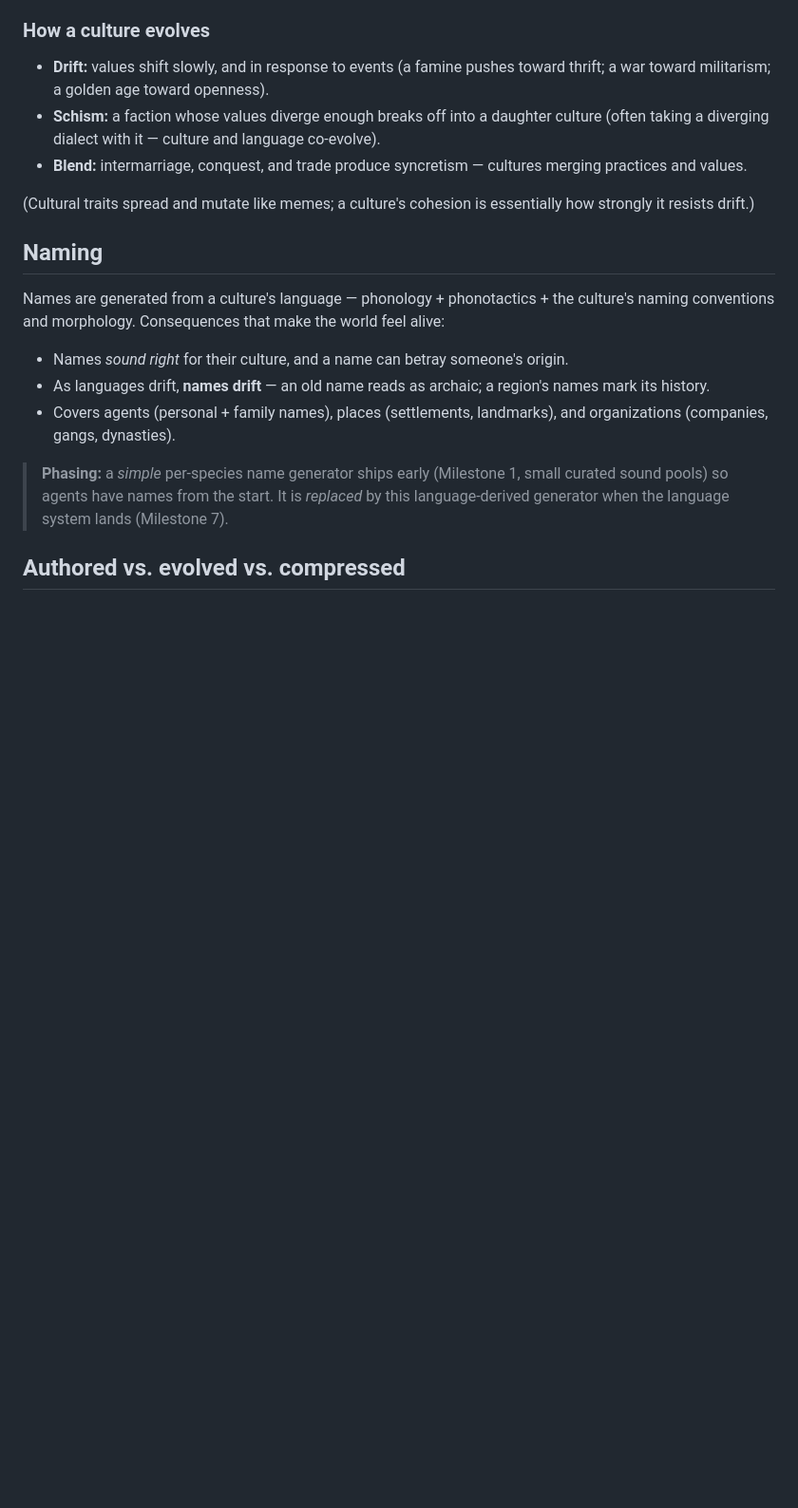
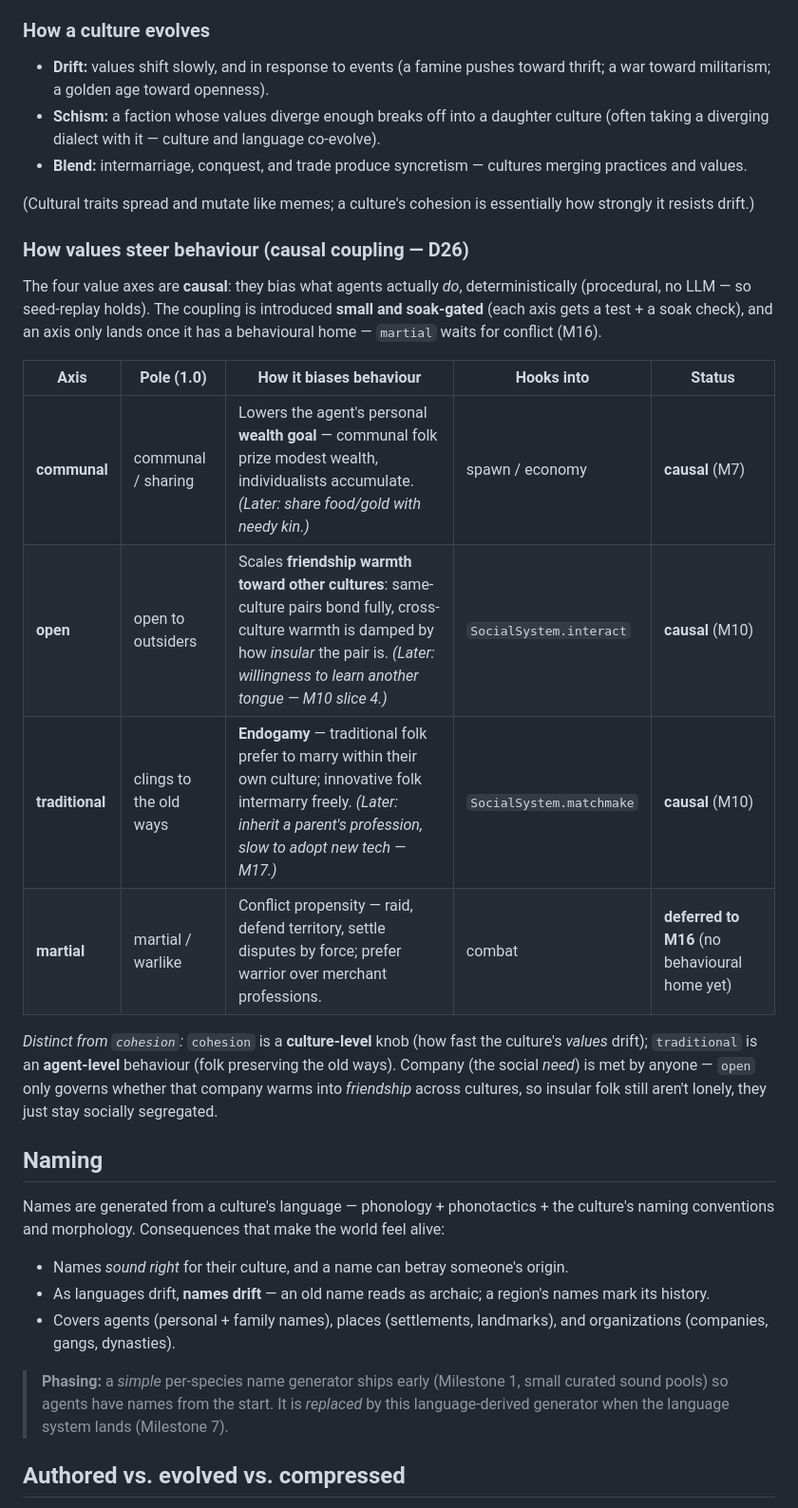
Before and after one commit to satchmakua/Omnia, a Markdown page: docs/CULTURE_AND_LANGUAGE.md, the part around the change. Shown at 95% size. Rendered like a GitHub page; blank space fills up the shorter version.

Commit message:
Add causal value-axes section to culture docs
Adds a new “How values steer behaviour” subsection to docs/CULTURE_AND_LANGUAGE.md. Describes four value axes (communal, open, traditional, martial), their deterministic behavioural couplings, soak-gated/test checks, and where each hooks into systems (spawn/economy, SocialSystem.interact, SocialSystem.matchmake, combat). Clarifies distinction between culture-level cohesion and agent-level traditionalism, and notes the martial axis is deferred until M16 (references M7, M10, M16, M17).

```diff
--- a/docs/CULTURE_AND_LANGUAGE.md
+++ b/docs/CULTURE_AND_LANGUAGE.md
@@ -40,6 +40,19 @@ A culture carries:
 - **Blend:** intermarriage, conquest, and trade produce syncretism — cultures merging practices and values.
 
 (Cultural traits spread and mutate like memes; a culture's cohesion is essentially how strongly it resists drift.)
+
+### How values steer behaviour (causal coupling — D26)
+
+The four value axes are **causal**: they bias what agents actually *do*, deterministically (procedural, no LLM — so seed-replay holds). The coupling is introduced **small and soak-gated** (each axis gets a test + a soak check), and an axis only lands once it has a behavioural home — `martial` waits for conflict (M16).
+
+| Axis | Pole (1.0) | How it biases behaviour | Hooks into | Status |
+|---|---|---|---|---|
+| **communal** | communal / sharing | Lowers the agent's personal **wealth goal** — communal folk prize modest wealth, individualists accumulate. *(Later: share food/gold with needy kin.)* | spawn / economy | **causal** (M7) |
+| **open** | open to outsiders | Scales **friendship warmth toward other cultures**: same-culture pairs bond fully, cross-culture warmth is damped by how *insular* the pair is. *(Later: willingness to learn another tongue — M10 slice 4.)* | `SocialSystem.interact` | **causal** (M10) |
+| **traditional** | clings to the old ways | **Endogamy** — traditional folk prefer to marry within their own culture; innovative folk intermarry freely. *(Later: inherit a parent's profession, slow to adopt new tech — M17.)* | `SocialSystem.matchmake` | **causal** (M10) |
+| **martial** | martial / warlike | Conflict propensity — raid, defend territory, settle disputes by force; prefer warrior over merchant professions. | combat | **deferred to M16** (no behavioural home yet) |
+
+*Distinct from `cohesion`:* `cohesion` is a **culture-level** knob (how fast the culture's *values* drift); `traditional` is an **agent-level** behaviour (folk preserving the old ways). Company (the social *need*) is met by anyone — `open` only governs whether that company warms into *friendship* across cultures, so insular folk still aren't lonely, they just stay socially segregated.
 
 ## Naming
 
```
